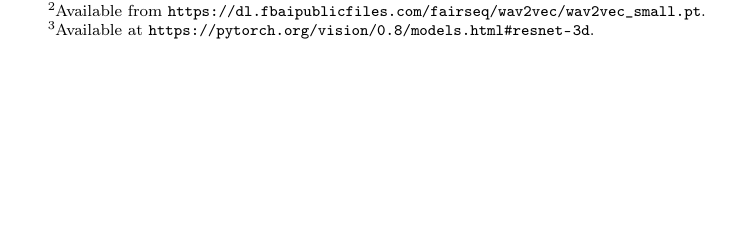
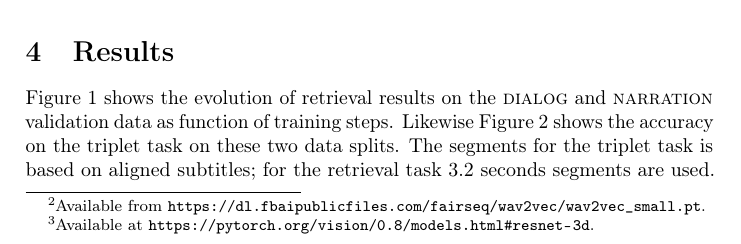
Before and after one commit to gchrupala/peppa-paper, a LaTeX paper (main.tex, which reads results.tex): part of page 5 of 6 before the commit and part of page 4 of 6 after it, cut at the place of the change, the shorter picture padded with empty space. Compiled offline with pdfLaTeX.

Commit message:
Not sure.

```diff
--- a/results.tex
+++ b/results.tex
@@ -1,5 +1,11 @@
 \section{Results}
 \label{sec:results}
+\Cref{fig:retrieval} shows the evolution of retrieval results on the
+{\sc dialog} and {\sc narration} validation data as function of
+training steps.  Likewise \Cref{fig:triplet} shows the accuracy on the
+triplet task on these two data splits. The segments for the triplet
+task is based on aligned subtitles; for the retrieval task 3.2 seconds
+segments are used.
 
 \begin{figure}
   \centering
```
